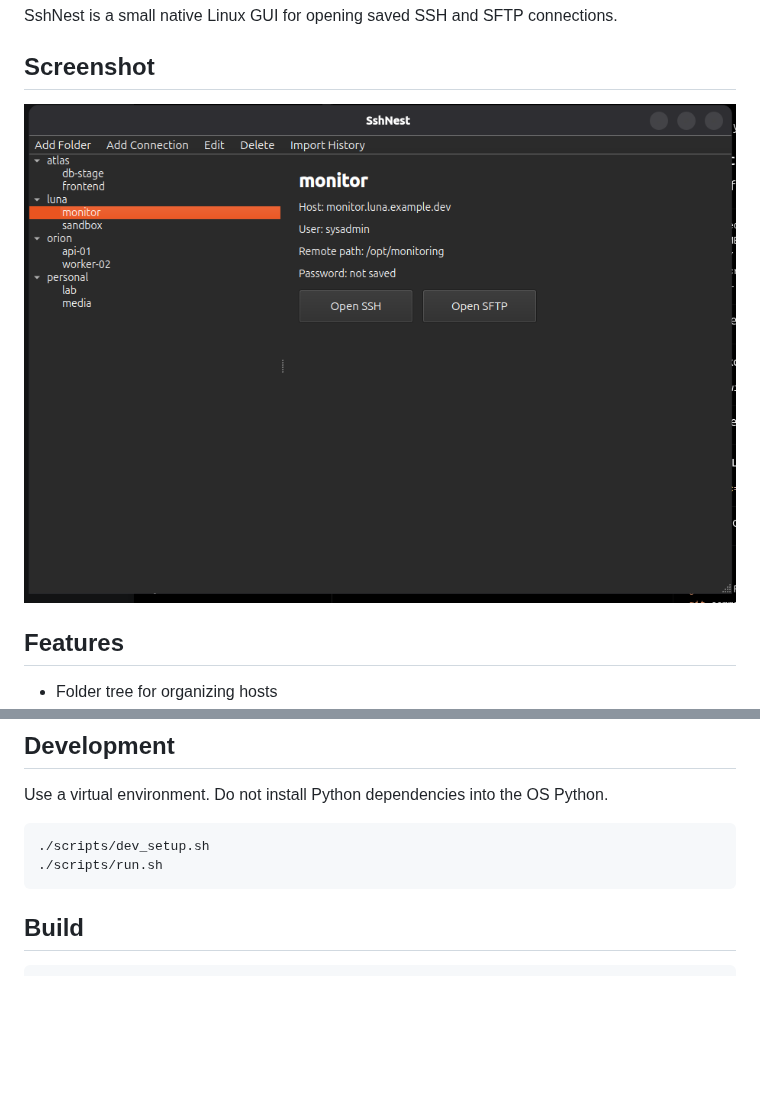
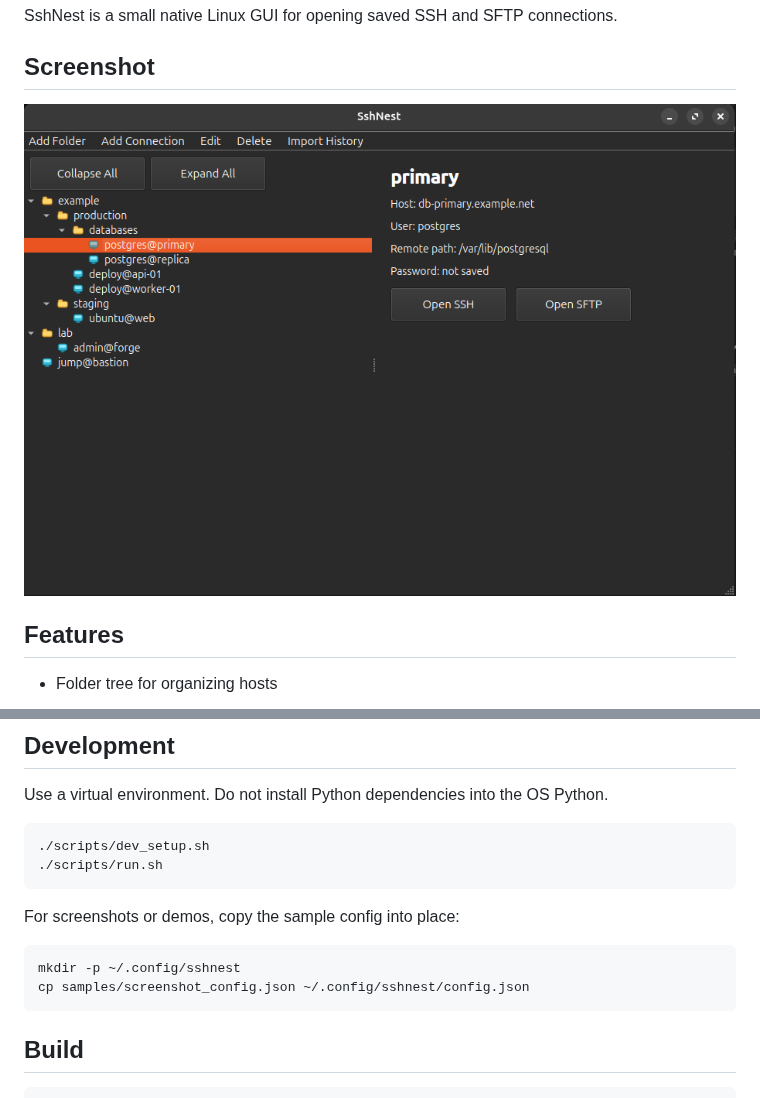
Before and after one commit to majkyyx/sshnest, a Markdown page: README.md, 2 parts joined by grey strips. Rendered like a GitHub page; pictures changed too: screens/main_gui.png; blank space fills up the shorter version.

````diff
--- a/README.md
+++ b/README.md
@@ -24,6 +24,13 @@ Use a virtual environment. Do not install Python dependencies into the OS Python
 ./scripts/run.sh
 ```
 
+For screenshots or demos, copy the sample config into place:
+
+```bash
+mkdir -p ~/.config/sshnest
+cp samples/screenshot_config.json ~/.config/sshnest/config.json
+```
+
 ## Build
 
 ```bash
````
Also changed, not shown: 4 other files.
